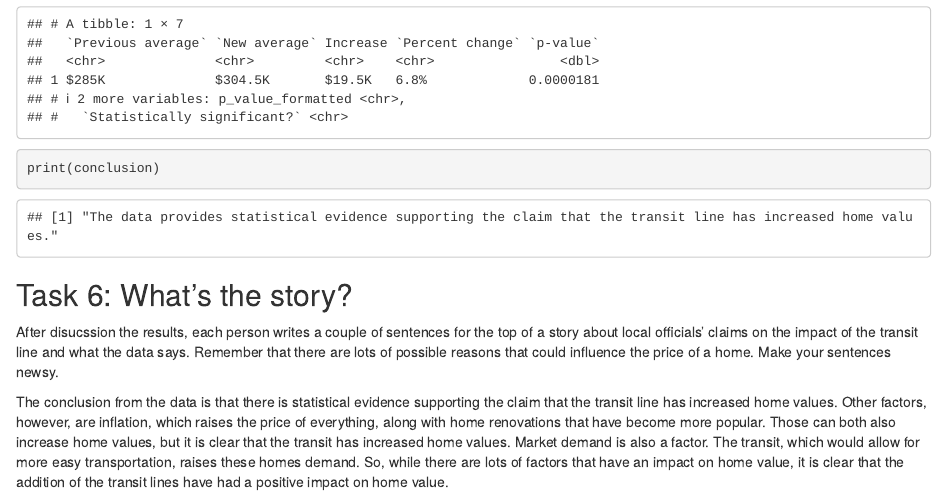
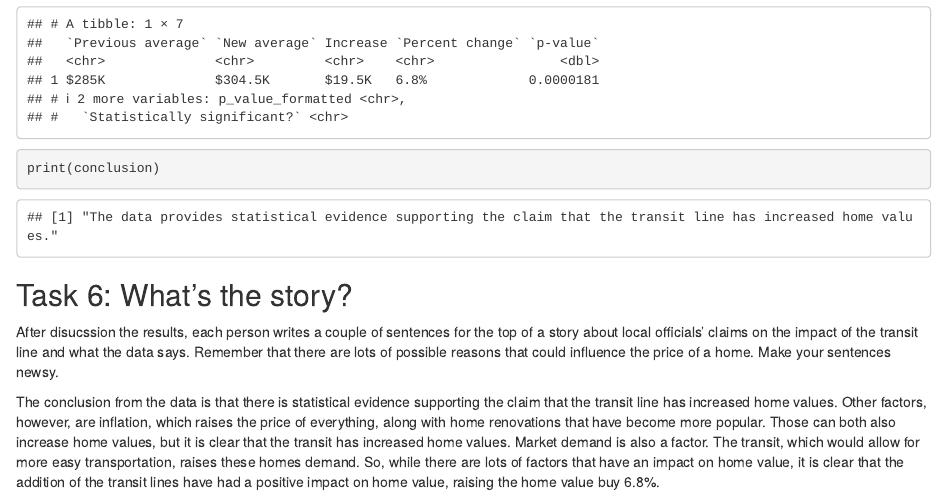
Before and after one commit to okorzak/jour405_korzak, an R Markdown document (activities/Margin of Error - HousingPrices Oct22.Rmd): the page in a window 1100 px wide, from 4870 px down. Rendered offline with R 4.5, knitr and Pandoc, with nearby package versions.

Commit message:
Update Margin of Error - HousingPrices Oct22.Rmd

```diff
--- a/activities/Margin of Error - HousingPrices Oct22.Rmd
+++ b/activities/Margin of Error - HousingPrices Oct22.Rmd
@@ -213,4 +213,4 @@ print(conclusion)
 
 After disucssion the results, each person writes a couple of sentences for the top of a story about local officials' claims on the impact of the transit line and what the data says. Remember that there are lots of possible reasons that could influence the price of a home. Make your sentences newsy.
 
-The conclusion from the data is that there is statistical evidence supporting the claim that the transit line has increased home values. Other factors, however, are inflation, which raises the price of everything, along with home renovations that have become more popular. Those can both also increase home values, but it is clear that the transit has increased home values. Market demand is also a factor. The transit, which would allow for more easy transportation, raises these homes demand. So, while there are lots of factors that have an impact on home value, it is clear that the addition of the transit lines have had a positive impact on home value.
+The conclusion from the data is that there is statistical evidence supporting the claim that the transit line has increased home values. Other factors, however, are inflation, which raises the price of everything, along with home renovations that have become more popular. Those can both also increase home values, but it is clear that the transit has increased home values. Market demand is also a factor. The transit, which would allow for more easy transportation, raises these homes demand. So, while there are lots of factors that have an impact on home value, it is clear that the addition of the transit lines have had a positive impact on home value, raising the home value buy 6.8%.
```
